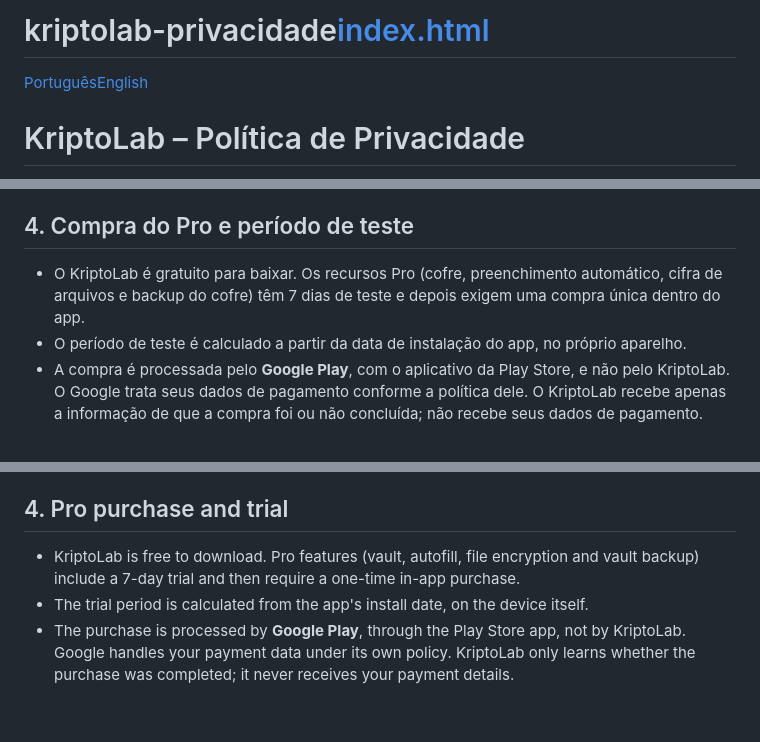
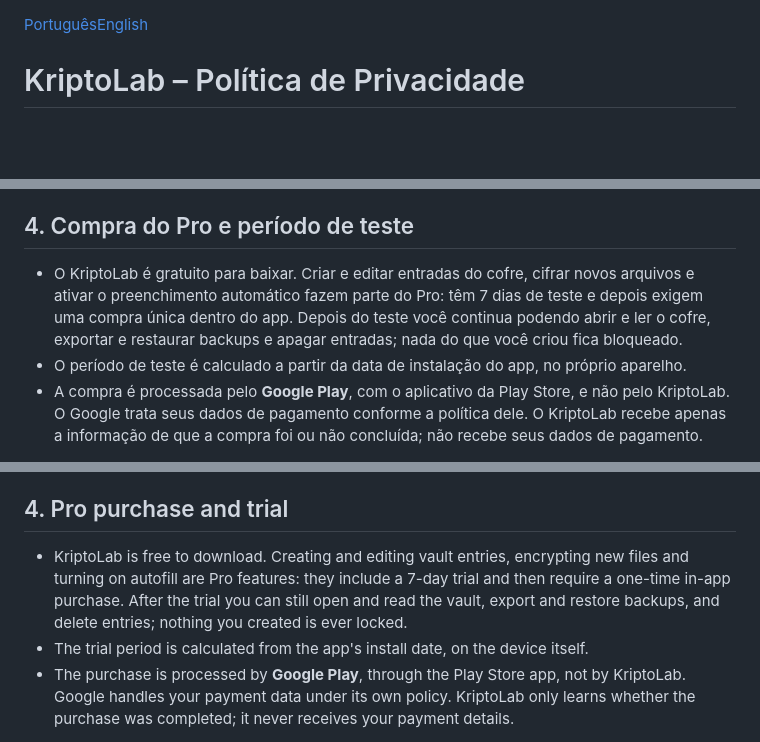
Before and after one commit to Roquinho45/kriptolab-privacidade, a Markdown page: README.md, 3 parts joined by grey strips. Drawn GitHub-style; blank space fills up the shorter version.

Commit message:
Clarify Pro features and trial period in README
Updated the Pro features description to clarify trial and access after trial.

```diff
--- a/README.md
+++ b/README.md
@@ -1,4 +1,3 @@
-# kriptolab-privacidade[index.html](https://github.com/user-attachments/files/33398143/index.html)
 <!doctype html>
 <html lang="pt-BR">
 <head>
@@ -50,7 +49,7 @@
 
 <h2>4. Compra do Pro e período de teste</h2>
 <ul>
-  <li>O KriptoLab é gratuito para baixar. Os recursos Pro (cofre, preenchimento automático, cifra de arquivos e backup do cofre) têm 7 dias de teste e depois exigem uma compra única dentro do app.</li>
+  <li>O KriptoLab é gratuito para baixar. Criar e editar entradas do cofre, cifrar novos arquivos e ativar o preenchimento automático fazem parte do Pro: têm 7 dias de teste e depois exigem uma compra única dentro do app. Depois do teste você continua podendo abrir e ler o cofre, exportar e restaurar backups e apagar entradas; nada do que você criou fica bloqueado.</li>
   <li>O período de teste é calculado a partir da data de instalação do app, no próprio aparelho.</li>
   <li>A compra é processada pelo <strong>Google Play</strong>, com o aplicativo da Play Store, e não pelo KriptoLab. O Google trata seus dados de pagamento conforme a política dele. O KriptoLab recebe apenas a informação de que a compra foi ou não concluída; não recebe seus dados de pagamento.</li>
 </ul>
@@ -98,7 +97,7 @@
 
 <h2>4. Pro purchase and trial</h2>
 <ul>
-  <li>KriptoLab is free to download. Pro features (vault, autofill, file encryption and vault backup) include a 7-day trial and then require a one-time in-app purchase.</li>
+  <li>KriptoLab is free to download. Creating and editing vault entries, encrypting new files and turning on autofill are Pro features: they include a 7-day trial and then require a one-time in-app purchase. After the trial you can still open and read the vault, export and restore backups, and delete entries; nothing you created is ever locked.</li>
   <li>The trial period is calculated from the app's install date, on the device itself.</li>
   <li>The purchase is processed by <strong>Google Play</strong>, through the Play Store app, not by KriptoLab. Google handles your payment data under its own policy. KriptoLab only learns whether the purchase was completed; it never receives your payment details.</li>
 </ul>
```
